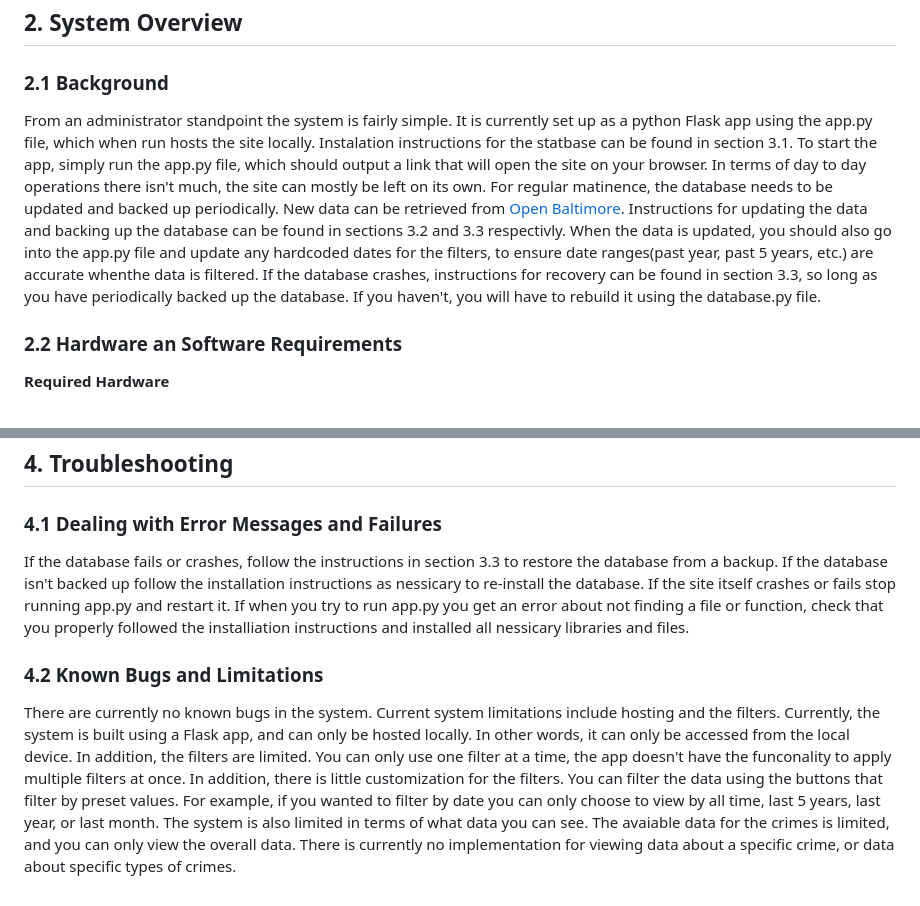
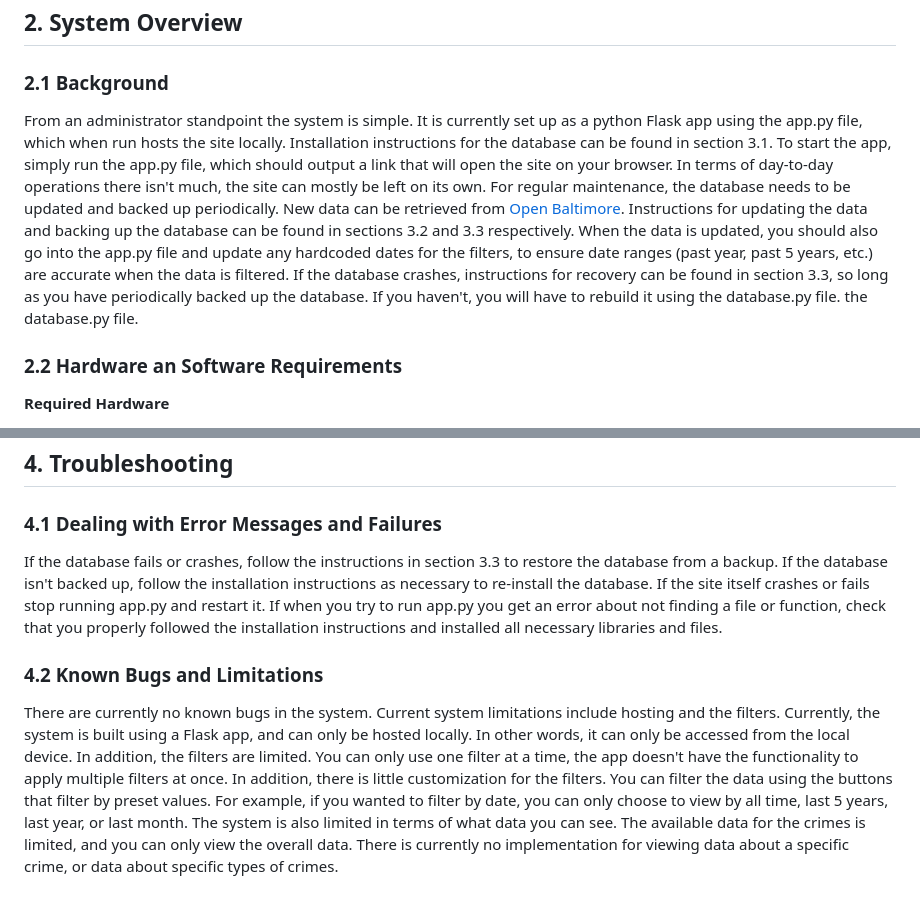
Before and after one commit to Team-3-CMSC-447-Spring-2023/CrimeDatabase, a Markdown page: Crime_Database/DELIVERABLE_2_ADMINISTRATOR_MANUAL.md, 2 parts joined by grey strips. Drawn GitHub-style.

```diff
--- a/Crime_Database/DELIVERABLE_2_ADMINISTRATOR_MANUAL.md
+++ b/Crime_Database/DELIVERABLE_2_ADMINISTRATOR_MANUAL.md
@@ -5,8 +5,9 @@ Our project was to create a heat map visualization of crime data in the city of
 
 ## **2. System Overview**
 ### 2.1 Background
-From an administrator standpoint the system is fairly simple. It is currently set up as a python Flask app using the app.py file, which when run hosts the site locally. Instalation instructions for the statbase can be found in section 3.1. To start the app, simply run the app.py file, which should output a link that will open the site on your browser.
-In terms of day to day operations there isn't much, the site can mostly be left on its own. For regular matinence, the database needs to be updated and backed up periodically. New data can be retrieved from [Open Baltimore](https://data.baltimorecity.gov/). Instructions for updating the data and backing up the database can be found in sections 3.2 and 3.3 respectivly. When the data is updated, you should also go into the app.py file and update any hardcoded dates for the filters, to ensure date ranges(past year, past 5 years, etc.) are accurate whenthe data is filtered. If the database crashes, instructions for recovery can be found in section 3.3, so long as you have periodically backed up the database. If you haven't, you will have to rebuild it using the database.py file.
+From an administrator standpoint the system is simple. It is currently set up as a python Flask app using the app.py file, which when run hosts the site locally. Installation instructions for the database can be found in section 3.1. To start the app, simply run the app.py file, which should output a link that will open the site on your browser.
+In terms of day-to-day operations there isn't much, the site can mostly be left on its own. For regular maintenance, the database needs to be updated and backed up periodically. New data can be retrieved from [Open Baltimore](https://data.baltimorecity.gov/). Instructions for updating the data and backing up the database can be found in sections 3.2 and 3.3 respectively. When the data is updated, you should also go into the app.py file and update any hardcoded dates for the filters, to ensure date ranges (past year, past 5 years, etc.) are accurate when the data is filtered. If the database crashes, instructions for recovery can be found in section 3.3, so long as you have periodically backed up the database. If you haven't, you will have to rebuild it using the database.py file.
+the database.py file.
 
 ### 2.2 Hardware an Software Requirements
 **Required Hardware**
@@ -94,10 +95,10 @@ In terms of day to day operations there isn't much, the site can mostly be left
 
 ## **4. Troubleshooting**
 ### 4.1 Dealing with Error Messages and Failures
-If the database fails or crashes, follow the instructions in section 3.3 to restore the database from a backup. If the database isn't backed up follow the installation instructions as nessicary to re-install the database.
-If the site itself crashes or fails stop running app.py and restart it. If when you try to run app.py you get an error about not finding a file or function, check that you properly followed the installiation instructions and installed all nessicary libraries and files.
+If the database fails or crashes, follow the instructions in section 3.3 to restore the database from a backup. If the database isn't backed up, follow the installation instructions as necessary to re-install the database.
+If the site itself crashes or fails stop running app.py and restart it. If when you try to run app.py you get an error about not finding a file or function, check that you properly followed the installation instructions and installed all necessary libraries and files.
 
 ### 4.2 Known Bugs and Limitations
 There are currently no known bugs in the system.
-Current system limitations include hosting and the filters. Currently, the system is built using a Flask app, and can only be hosted locally. In other words, it can only be accessed from the local device. In addition, the filters are limited. You can only use one filter at a time, the app doesn't have the funconality to apply multiple filters at once. In addition, there is little customization for the filters. You can filter the data using the buttons that filter by preset values. For example, if you wanted to filter by date you can only choose to view by all time, last 5 years, last year, or last month.
-The system is also limited in terms of what data you can see. The avaiable data for the crimes is limited, and you can only view the overall data. There is currently no implementation for viewing data about a specific crime, or data about specific types of crimes.
+Current system limitations include hosting and the filters. Currently, the system is built using a Flask app, and can only be hosted locally. In other words, it can only be accessed from the local device. In addition, the filters are limited. You can only use one filter at a time, the app doesn't have the functionality to apply multiple filters at once. In addition, there is little customization for the filters. You can filter the data using the buttons that filter by preset values. For example, if you wanted to filter by date, you can only choose to view by all time, last 5 years, last year, or last month.
+The system is also limited in terms of what data you can see. The available data for the crimes is limited, and you can only view the overall data. There is currently no implementation for viewing data about a specific crime, or data about specific types of crimes.
```
